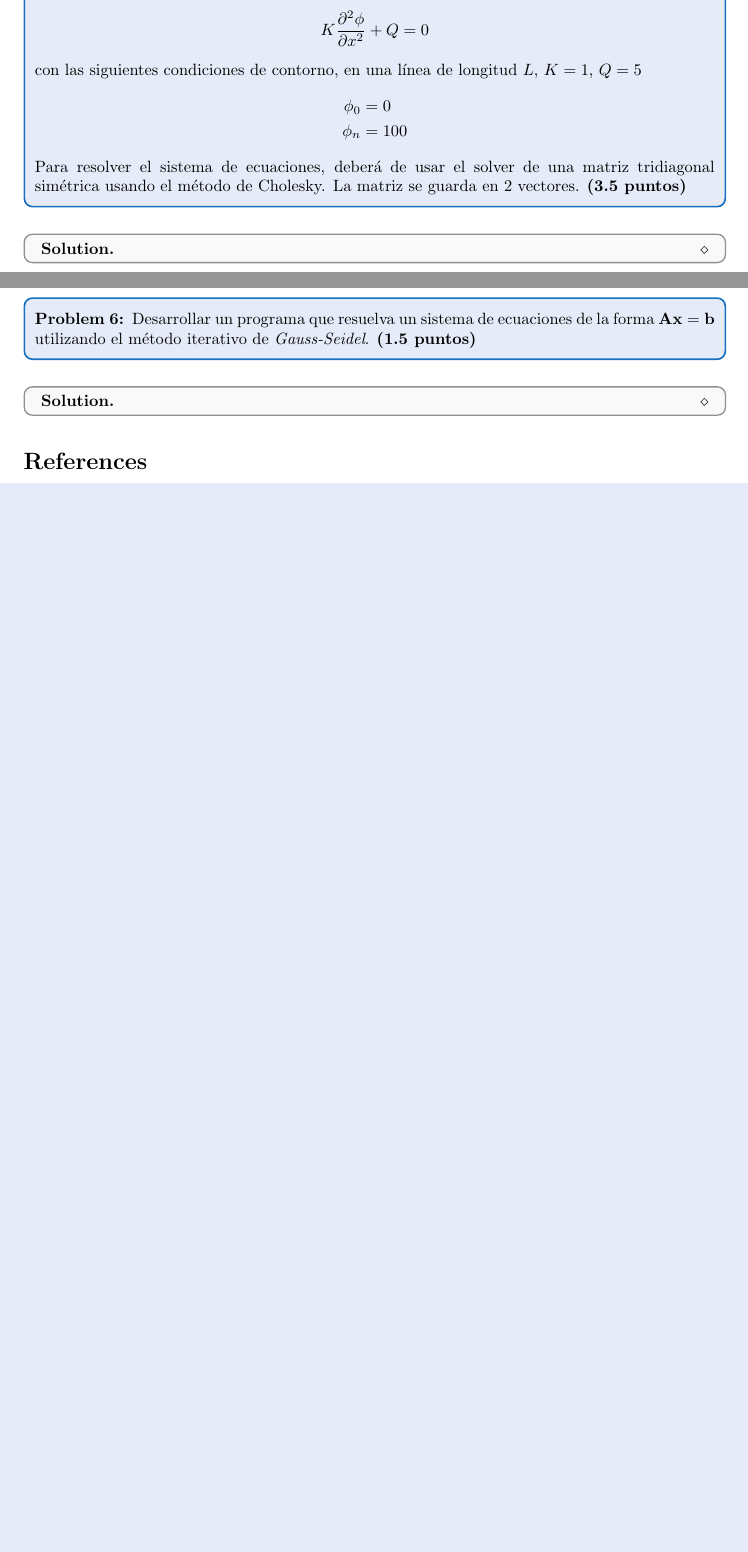
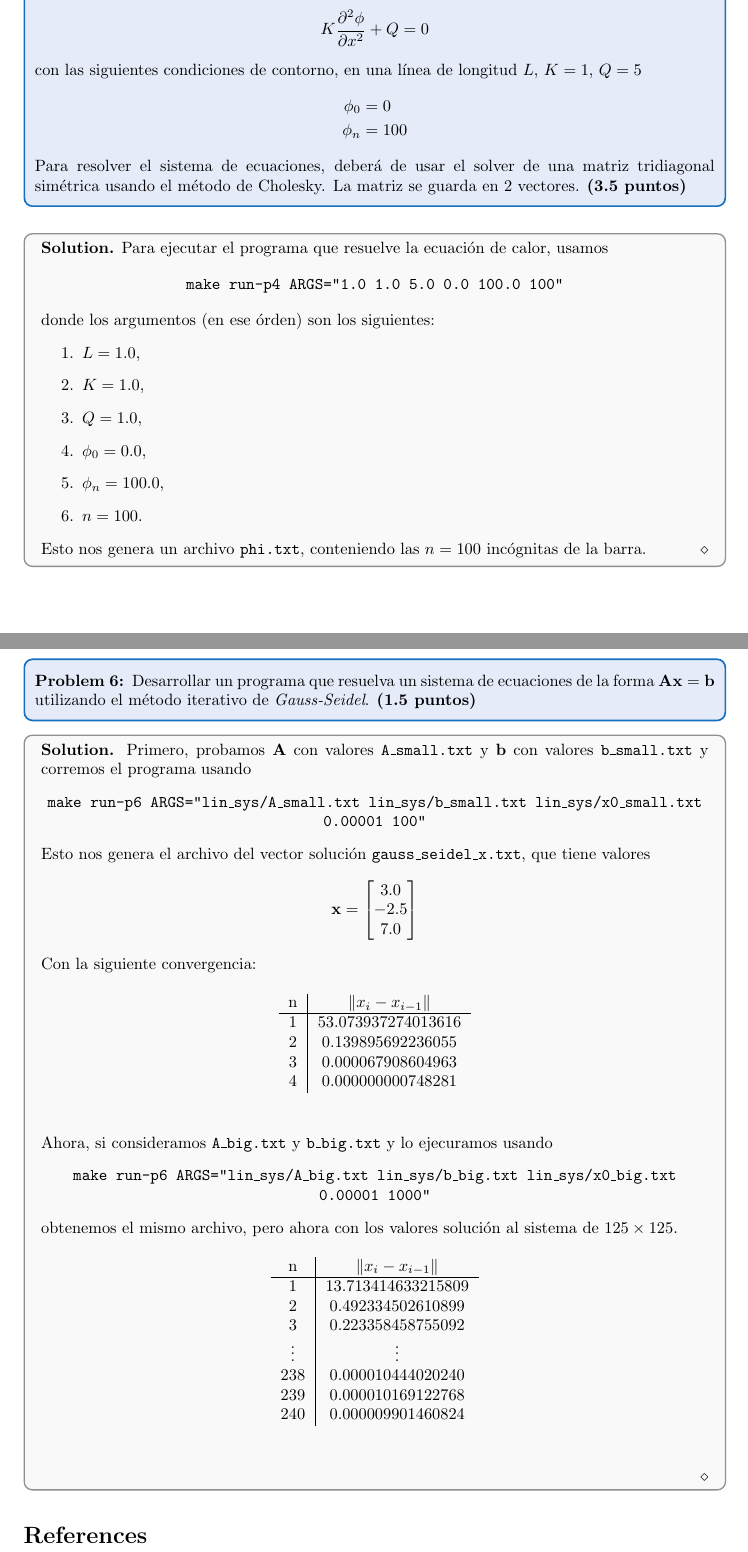
Before and after one commit to pdllerenas/CIMAT-Notes, a LaTeX problem sheet (Masters/Semester1/NUM1/Homework/HW4/main.tex): two parts of pages 1 and 2 of 2 before the commit and two parts of pages 2 and 4 of 4 after it, joined at a grey line, cut so that both start at the same text, the shorter picture padded with empty space. Compiled offline with pdfLaTeX.

Commit message:
NUM1 HW4: tex file updated with HW report]
Signed-off-by: pdllerenas <pdllerenas@gmail.com>

```diff
--- a/Masters/Semester1/NUM1/Homework/HW4/main.tex
+++ b/Masters/Semester1/NUM1/Homework/HW4/main.tex
@@ -5,6 +5,7 @@
 \pgfplotsset{compat=1.18}
 \usepackage{url}
 \usepackage{array}
+\usepackage{bm}
 \usepackage{float}
 \usepackage[inline,shortlabels]{enumitem}
 \usepackage{hhline}
@@ -157,26 +204,50 @@ Desarrollar un programa para la soluci\'on a un sistema de ecuaciones utilizando
 \begin{align*}
 	K \frac{\partial^2\phi}{\partial x^2} + Q = 0
 \end{align*}
-  con las siguientes condiciones de contorno, en una l\'inea de longitud $ L$, $ K = 1 $, $ Q = 5 $
+con las siguientes condiciones de contorno, en una l\'inea de longitud $ L$,
+$ K = 1 $, $ Q = 5 $
 \begin{align*}
-    \phi_0 &= 0\\
-    \phi_n &= 100
+	\phi_0 & = 0   \\
+	\phi_n & = 100
 \end{align*}
-  Para resolver el sistema de ecuaciones, deber\'a de usar el solver de una matriz tridiagonal sim\'etrica usando el m\'etodo de Cholesky. La matriz se guarda en 2 vectores. \textbf{(3.5 puntos)}
+Para resolver el sistema de ecuaciones, deber\'a de usar el solver de una
+matriz tridiagonal sim\'etrica usando el m\'etodo de Cholesky. La matriz se
+guarda en 2 vectores. \textbf{(3.5 puntos)}
 
 \end{problem}
 %end problem 4
 
 %begin solution 4
 \begin{solution}
+	Para ejecutar el programa que resuelve la ecuaci\'on de calor, usamos
+
+	\begin{center}
+		\texttt{make run-p4 ARGS="1.0 1.0 5.0 0.0 100.0 100"}
+	\end{center}
+
+	donde los argumentos (en ese \'orden) son los siguientes:
+	\begin{enumerate}
+		\item $ L = 1.0 $,
+		\item $ K = 1.0 $,
+		\item $ Q = 1.0 $,
+		\item $ \phi_0 = 0.0 $,
+		\item $ \phi_{n} = 100.0 $,
+		\item $ n = 100 $.
+	\end{enumerate}
+	Esto nos genera un archivo \texttt{phi.txt}, conteniendo las $ n = 100 $ inc\'ognitas de la barra.
 \end{solution}
 %end solution 4
 
 %begin problem 5
 \begin{problem}
-  Desarrollar un programa que resuelva un sistema de ecuaciones de la forma $ \mathbf{Ax} = \mathbf{b} $ utilizando el método iterativo de \textit{Jacobi}. \textbf{(1.5 puntos)}
+Desarrollar un programa que resuelva un sistema de ecuaciones de la forma $
+	\mathbf{Ax} = \mathbf{b} $ utilizando el método iterativo de \textit{Jacobi}.
+\textbf{(1.5 puntos)}
 \end{problem}
 %end problem 5
 
 %begin solution 5
 \begin{solution}
+	Primero, probamos $ \mathbf{A} $ con valores \texttt{A\_small.txt} y $ \mathbf{b} $ con valores \texttt{b\_small.txt} y corremos el programa usando
+	\begin{center}
+    \texttt{make run-p5 ARGS="lin\_sys/A\_small.txt lin\_sys/b\_small.txt
@@ -191,10 +311,56 @@ Desarrollar un programa para la soluci\'on a un sistema de ecuaciones utilizando
 
 %begin solution 6
 \begin{solution}
+	Primero, probamos $ \mathbf{A} $ con valores \texttt{A\_small.txt} y $ \mathbf{b} $ con valores \texttt{b\_small.txt} y corremos el programa usando
+	\begin{center}
+		\texttt{make run-p6 ARGS="lin\_sys/A\_small.txt lin\_sys/b\_small.txt lin\_sys/x0\_small.txt 0.00001 100"}
+	\end{center}
+	Esto nos genera el archivo del vector soluci\'on \texttt{gauss\_seidel\_x.txt}, que tiene valores
+	\begin{align*}
+		\mathbf{x} =
+		\begin{bmatrix}
+			3.0  \\
+			-2.5 \\
+			7.0
+		\end{bmatrix}
+	\end{align*}
+	Con la siguiente convergencia:
+	\begin{table}[H]
+		\begin{center}
+			\begin{tabular}[H]{c|c}
+				n & $ \lVert x_i - x_{i-1}\rVert $ \\
+				\hline
+				1 & 53.073937274013616             \\
+				2 & 0.139895692236055              \\
+				3 & 0.000067908604963              \\
+				4 & 0.000000000748281
+			\end{tabular}
+		\end{center}
+	\end{table}
+
+	Ahora, si consideramos \texttt{A\_big.txt} y \texttt{b\_big.txt} y lo ejecuramos usando
+	\begin{center}
+		\texttt{make run-p6 ARGS="lin\_sys/A\_big.txt lin\_sys/b\_big.txt lin\_sys/x0\_big.txt 0.00001 1000"}
+	\end{center}
+	obtenemos el mismo archivo, pero ahora con los valores soluci\'on al sistema de $ 125\times 125 $.
+	\begin{table}[H]
+		\begin{center}
+			\begin{tabular}[H]{c|c}
+				n        & $ \lVert x_i - x_{i-1}\rVert $ \\
+				\hline
+        1& 13.713414633215809\\
+        2& 0.492334502610899\\
+        3& 0.223358458755092\\
+				$\vdots$ & $ \vdots $                     \\
+        238& 0.000010444020240\\
+        239& 0.000010169122768\\
+        240& 0.000009901460824
+			\end{tabular}
+		\end{center}
+	\end{table}
 \end{solution}
 %end solution 6
 % section Factoriazaci\'on de matrices y m\'etodos iterativos (end)
-
 
 \bibliographystyle{plain}
 \bibliography{main}
```
Also changed, not shown: Masters/Semester1/NUM1/Homework/HW4/main.tex (109 more changed lines). Lines whose indentation alone changed are shown as unchanged.
